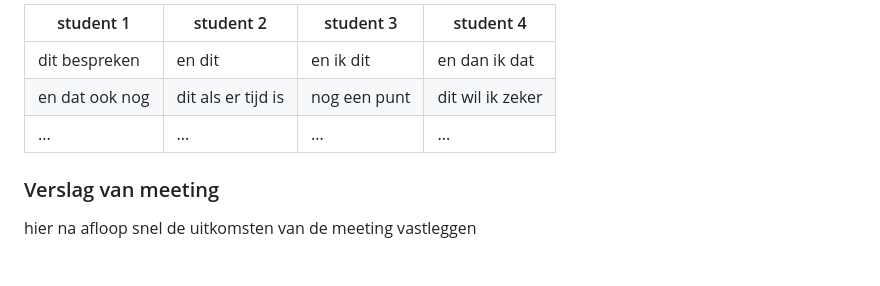
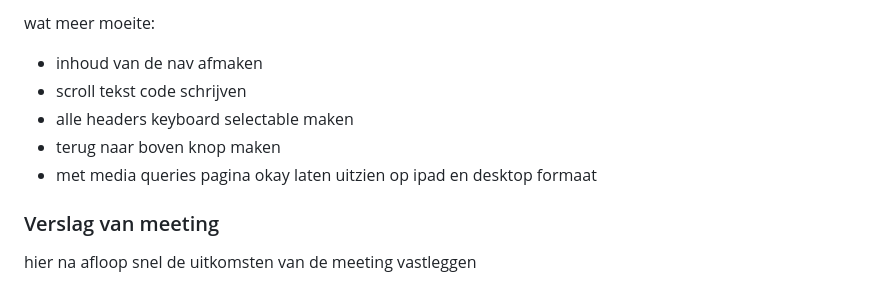
Before and after one commit to rarooij98/fed, a Markdown page: README.md, the part around the change printed below. Rendered like a GitHub page; folded sections open.

```diff
--- a/README.md
+++ b/README.md
@@ -167,10 +184,10 @@ samen met je groepje opstellen
 
-| student 1      | student 2          | student 3    | student 4        |
-| ---            | ---                | ---          | ---              |
-| dit bespreken  | en dit             | en ik dit    | en dan ik dat    |
-| en dat ook nog | dit als er tijd is | nog een punt | dit wil ik zeker |
-| ...            | ...                | ...          | ...              |
-
+wat meer moeite:
+- inhoud van de nav afmaken
+- scroll tekst code schrijven
+- alle headers keyboard selectable maken
+- terug naar boven knop maken
+- met media queries pagina okay laten uitzien op ipad en desktop formaat
 
 ### Verslag van meeting
 hier na afloop snel de uitkomsten van de meeting vastleggen
```
Also changed, not shown: other parts of README.md (+35 -18 lines), images/poppenhuis.jpeg (added), 4 other files.
